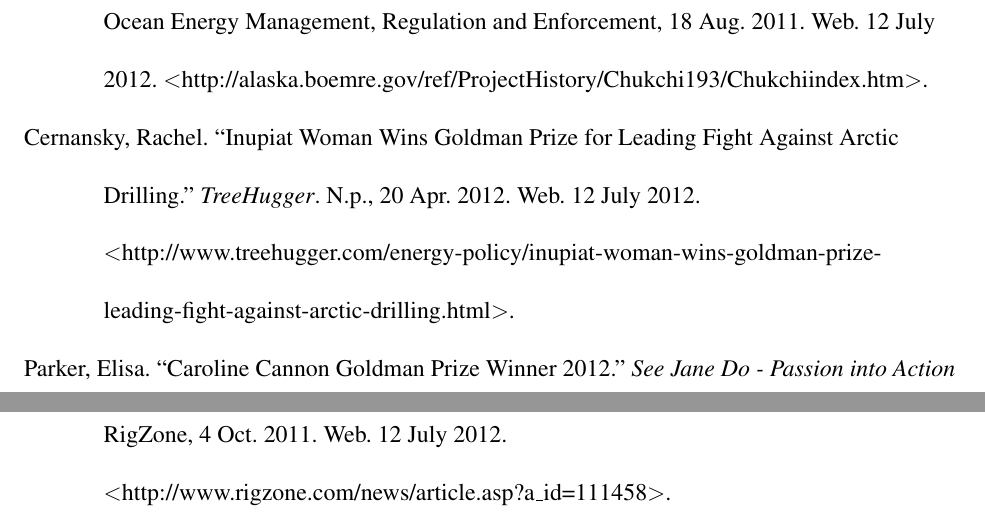
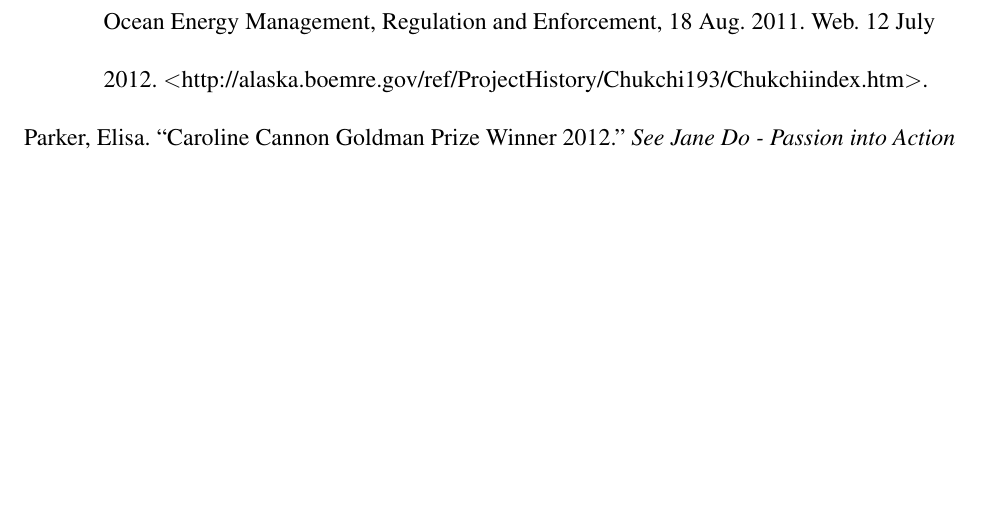
Before and after one commit to paul-english/slcc-eportfolio, a LaTeX document (engl-2010-Su12-Argyle/profile.tex): two parts of pages 4 and 5 of 5 before the commit and part of page 4 of 4 after it, the two joined at a grey line, cut so that both start at the same text, the shorter picture padded with empty space. Compiled offline with pdfLaTeX.

Commit message:
Remove unused sources for works cited

```diff
--- a/engl-2010-Su12-Argyle/profile.tex
+++ b/engl-2010-Su12-Argyle/profile.tex
@@ -36,8 +36,8 @@
 \bibent
 ``Chukchi Sea Lease Sale 193." \textit{Alaska Region, Bureau of Ocean Energy Management}. Bureau of Ocean Energy Management, Regulation and Enforcement, 18 Aug. 2011. Web. 12 July 2012. $<$http://alaska.boemre.gov/ref/ProjectHistory/Chukchi193/Chukchiindex.htm$>$.
 
-\bibent
-Cernansky, Rachel. ``Inupiat Woman Wins Goldman Prize for Leading Fight Against Arctic Drilling." \textit{TreeHugger}. N.p., 20 Apr. 2012. Web. 12 July 2012. $<$http://www.treehugger.com/energy-policy/inupiat-woman-wins-goldman-prize-leading-fight-against-arctic-drilling.html$>$.
+%\bibent
+%Cernansky, Rachel. ``Inupiat Woman Wins Goldman Prize for Leading Fight Against Arctic Drilling." \textit{TreeHugger}. N.p., 20 Apr. 2012. Web. 12 July 2012. $<$http://www.treehugger.com/energy-policy/inupiat-woman-wins-goldman-prize-leading-fight-against-arctic-drilling.html$>$.
 
 \bibent
 Parker, Elisa. ``Caroline Cannon Goldman Prize Winner 2012." \textit{See Jane Do - Passion into Action - Caroline Cannon Goldman Prize Winner 2012}. See Jane Do, 16 May 2012. Web. 12 July 2012. $<$http://www.seejanedo.com/home/12-everyday-women/580-caroline-cannon-goldman-prize-winner-2012.html$>$.
@@ -48,8 +48,8 @@
 \bibent
 ``Shell's Chukchi Sea Drill Plan OK'd Despite Pending Lawsuit." \textit{Shell's Chukchi Sea Drill Plan OK'd Despite Pending Lawsuit}. Environment News Service, 9 Dec. 2009. Web. 12 July 2012. $<$http://www.ens-newswire.com/ens/dec2009/2009-12-09-092.html$>$.
 
-\bibent
-Tracy, Tennille. ``Obama Administration Moves Forward with 'Lease Sale 193' in Chukchi." RigZone, 4 Oct. 2011. Web. 12 July 2012. $<$http://www.rigzone.com/news/article.asp?a\_id=111458$>$.
+%\bibent
+%Tracy, Tennille. ``Obama Administration Moves Forward with 'Lease Sale 193' in Chukchi." RigZone, 4 Oct. 2011. Web. 12 July 2012. $<$http://www.rigzone.com/news/article.asp?a\_id=111458$>$.
 
 \end{workscited}
 \end{mla}
```
Also changed, not shown: engl-2010-Su12-Argyle/profile.pdf, 2 other files.
